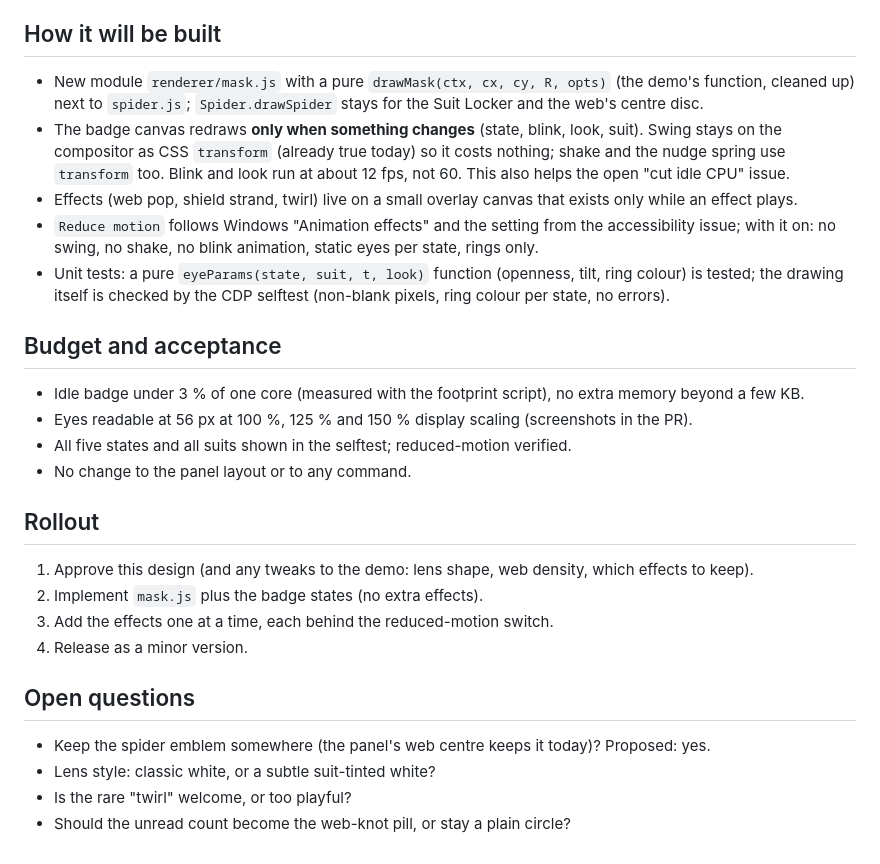
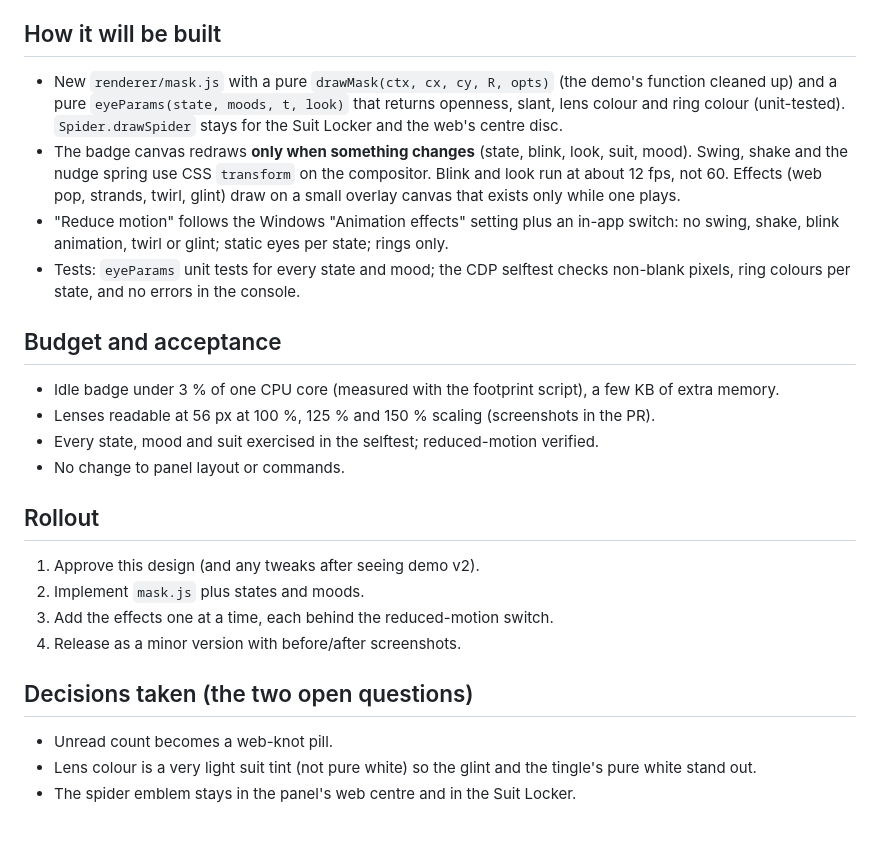
Before and after one commit to DhruvHarani1/spidey-sense, a Markdown page: docs/BADGE-REDESIGN.md, the part around one of its changes. Rendered like a GitHub page.

```diff
--- a/docs/BADGE-REDESIGN.md
+++ b/docs/BADGE-REDESIGN.md
@@ -40,29 +51,27 @@ All optional, all off under "Reduce motion":
 
 ## How it will be built
 
-- New module `renderer/mask.js` with a pure `drawMask(ctx, cx, cy, R, opts)` (the demo's function, cleaned up) next to `spider.js`; `Spider.drawSpider` stays for the Suit Locker and the web's centre disc.
-- The badge canvas redraws **only when something changes** (state, blink, look, suit). Swing stays on the compositor as CSS `transform` (already true today) so it costs nothing; shake and the nudge spring use `transform` too. Blink and look run at about 12 fps, not 60. This also helps the open "cut idle CPU" issue.
-- Effects (web pop, shield strand, twirl) live on a small overlay canvas that exists only while an effect plays.
-- `Reduce motion` follows Windows "Animation effects" and the setting from the accessibility issue; with it on: no swing, no shake, no blink animation, static eyes per state, rings only.
-- Unit tests: a pure `eyeParams(state, suit, t, look)` function (openness, tilt, ring colour) is tested; the drawing itself is checked by the CDP selftest (non-blank pixels, ring colour per state, no errors).
+- New `renderer/mask.js` with a pure `drawMask(ctx, cx, cy, R, opts)` (the demo's function cleaned up) and a pure `eyeParams(state, moods, t, look)` that returns openness, slant, lens colour and ring colour (unit-tested). `Spider.drawSpider` stays for the Suit Locker and the web's centre disc.
+- The badge canvas redraws **only when something changes** (state, blink, look, suit, mood). Swing, shake and the nudge spring use CSS `transform` on the compositor. Blink and look run at about 12 fps, not 60. Effects (web pop, strands, twirl, glint) draw on a small overlay canvas that exists only while one plays.
+- "Reduce motion" follows the Windows "Animation effects" setting plus an in-app switch: no swing, shake, blink animation, twirl or glint; static eyes per state; rings only.
+- Tests: `eyeParams` unit tests for every state and mood; the CDP selftest checks non-blank pixels, ring colours per state, and no errors in the console.
 
 ## Budget and acceptance
 
-- Idle badge under 3 % of one core (measured with the footprint script), no extra memory beyond a few KB.
-- Eyes readable at 56 px at 100 %, 125 % and 150 % display scaling (screenshots in the PR).
-- All five states and all suits shown in the selftest; reduced-motion verified.
-- No change to the panel layout or to any command.
+- Idle badge under 3 % of one CPU core (measured with the footprint script), a few KB of extra memory.
+- Lenses readable at 56 px at 100 %, 125 % and 150 % scaling (screenshots in the PR).
+- Every state, mood and suit exercised in the selftest; reduced-motion verified.
+- No change to panel layout or commands.
 
 ## Rollout
 
-1. Approve this design (and any tweaks to the demo: lens shape, web density, which effects to keep).
-2. Implement `mask.js` plus the badge states (no extra effects).
+1. Approve this design (and any tweaks after seeing demo v2).
+2. Implement `mask.js` plus states and moods.
 3. Add the effects one at a time, each behind the reduced-motion switch.
-4. Release as a minor version.
+4. Release as a minor version with before/after screenshots.
 
-## Open questions
+## Decisions taken (the two open questions)
 
-- Keep the spider emblem somewhere (the panel's web centre keeps it today)? Proposed: yes.
-- Lens style: classic white, or a subtle suit-tinted white?
-- Is the rare "twirl" welcome, or too playful?
-- Should the unread count become the web-knot pill, or stay a plain circle?
+- Unread count becomes a web-knot pill.
+- Lens colour is a very light suit tint (not pure white) so the glint and the tingle's pure white stand out.
+- The spider emblem stays in the panel's web centre and in the Suit Locker.
```
Also changed, not shown: other parts of docs/BADGE-REDESIGN.md (+34 -23 lines).
